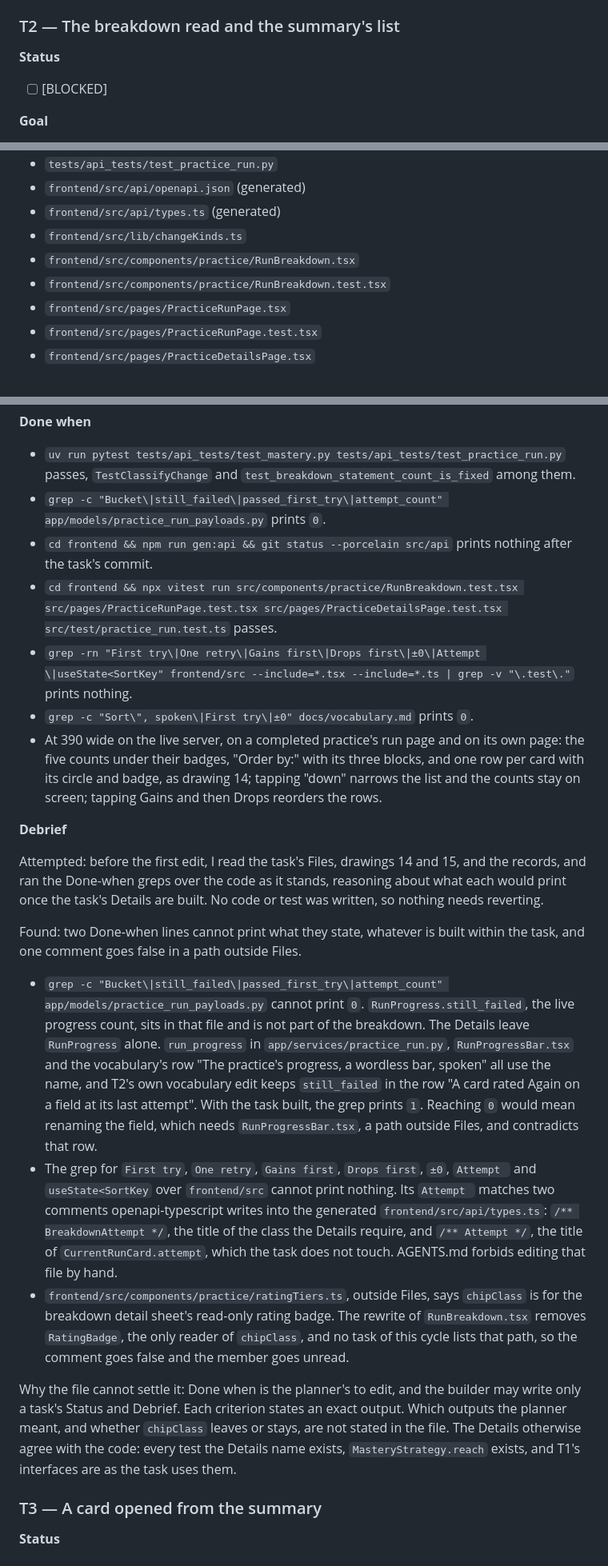
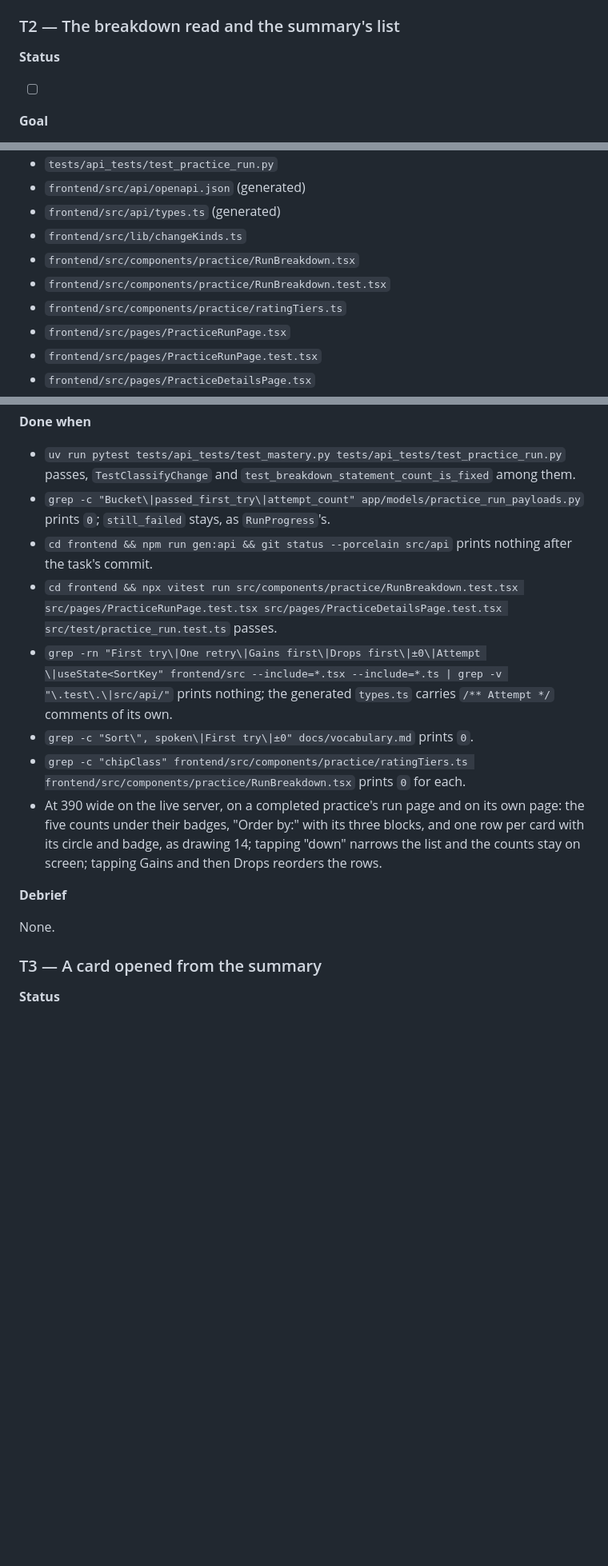
Before and after one commit to lushihui51/Flashy, a Markdown page: docs/cycles/040-the-practice-summary.md, 3 parts joined by grey strips. Shown at 80% size. GitHub-like rendering; blank space fills up the shorter version.

Commit message:
docs: amend cycle 040, T2's greps leave RunProgress's still_failed and the generated types.ts alone and chipClass leaves ratingTiers.ts with the old sheet
Co-Authored-By: Claude Fable 5.1 <noreply@anthropic.com>

```diff
--- a/docs/cycles/040-the-practice-summary.md
+++ b/docs/cycles/040-the-practice-summary.md
@@ -167,7 +167,7 @@ Read in the code: nothing beyond `MasteryCircle.tsx`, for the paint order above.
 
 **Status**
 
-- [ ] [BLOCKED]
+- [ ]
 
 **Goal**
 
@@ -192,6 +192,7 @@ The breakdown read returns every card and each field the practice showed or aske
 - `frontend/src/lib/changeKinds.ts`
 - `frontend/src/components/practice/RunBreakdown.tsx`
 - `frontend/src/components/practice/RunBreakdown.test.tsx`
+- `frontend/src/components/practice/ratingTiers.ts`
 - `frontend/src/pages/PracticeRunPage.tsx`
 - `frontend/src/pages/PracticeRunPage.test.tsx`
 - `frontend/src/pages/PracticeDetailsPage.tsx`
@@ -309,24 +311,17 @@ The pages:
 **Done when**
 
 - `uv run pytest tests/api_tests/test_mastery.py tests/api_tests/test_practice_run.py` passes, `TestClassifyChange` and `test_breakdown_statement_count_is_fixed` among them.
-- `grep -c "Bucket\|still_failed\|passed_first_try\|attempt_count" app/models/practice_run_payloads.py` prints `0`.
+- `grep -c "Bucket\|passed_first_try\|attempt_count" app/models/practice_run_payloads.py` prints `0`; `still_failed` stays, as `RunProgress`'s.
 - `cd frontend && npm run gen:api && git status --porcelain src/api` prints nothing after the task's commit.
 - `cd frontend && npx vitest run src/components/practice/RunBreakdown.test.tsx src/pages/PracticeRunPage.test.tsx src/pages/PracticeDetailsPage.test.tsx src/test/practice_run.test.ts` passes.
-- `grep -rn "First try\|One retry\|Gains first\|Drops first\|±0\|Attempt \|useState<SortKey" frontend/src --include=*.tsx --include=*.ts | grep -v "\.test\."` prints nothing.
+- `grep -rn "First try\|One retry\|Gains first\|Drops first\|±0\|Attempt \|useState<SortKey" frontend/src --include=*.tsx --include=*.ts | grep -v "\.test\.\|src/api/"` prints nothing; the generated `types.ts` carries `/** Attempt */` comments of its own.
 - `grep -c "Sort\", spoken\|First try\|±0" docs/vocabulary.md` prints `0`.
+- `grep -c "chipClass" frontend/src/components/practice/ratingTiers.ts frontend/src/components/practice/RunBreakdown.tsx` prints `0` for each.
 - At 390 wide on the live server, on a completed practice's run page and on its own page: the five counts under their badges, "Order by:" with its three blocks, and one row per card with its circle and badge, as drawing 14; tapping "down" narrows the list and the counts stay on screen; tapping Gains and then Drops reorders the rows.
 
 **Debrief**
 
-Attempted: before the first edit, I read the task's Files, drawings 14 and 15, and the records, and ran the Done-when greps over the code as it stands, reasoning about what each would print once the task's Details are built. No code or test was written, so nothing needs reverting.
-
-Found: two Done-when lines cannot print what they state, whatever is built within the task, and one comment goes false in a path outside Files.
-
-- `grep -c "Bucket\|still_failed\|passed_first_try\|attempt_count" app/models/practice_run_payloads.py` cannot print `0`. `RunProgress.still_failed`, the live progress count, sits in that file and is not part of the breakdown. The Details leave `RunProgress` alone. `run_progress` in `app/services/practice_run.py`, `RunProgressBar.tsx` and the vocabulary's row "The practice's progress, a wordless bar, spoken" all use the name, and T2's own vocabulary edit keeps `still_failed` in the row "A card rated Again on a field at its last attempt". With the task built, the grep prints `1`. Reaching `0` would mean renaming the field, which needs `RunProgressBar.tsx`, a path outside Files, and contradicts that row.
-- The grep for `First try`, `One retry`, `Gains first`, `Drops first`, `±0`, `Attempt ` and `useState<SortKey` over `frontend/src` cannot print nothing. Its `Attempt ` matches two comments openapi-typescript writes into the generated `frontend/src/api/types.ts`: `/** BreakdownAttempt */`, the title of the class the Details require, and `/** Attempt */`, the title of `CurrentRunCard.attempt`, which the task does not touch. AGENTS.md forbids editing that file by hand.
-- `frontend/src/components/practice/ratingTiers.ts`, outside Files, says `chipClass` is for the breakdown detail sheet's read-only rating badge. The rewrite of `RunBreakdown.tsx` removes `RatingBadge`, the only reader of `chipClass`, and no task of this cycle lists that path, so the comment goes false and the member goes unread.
-
-Why the file cannot settle it: Done when is the planner's to edit, and the builder may write only a task's Status and Debrief. Each criterion states an exact output. Which outputs the planner meant, and whether `chipClass` leaves or stays, are not stated in the file. The Details otherwise agree with the code: every test the Details name exists, `MasteryStrategy.reach` exists, and T1's interfaces are as the task uses them.
+None.
 
 ### T3 — A card opened from the summary
 
```
Also changed, not shown: other parts of docs/cycles/040-the-practice-summary.md (+1 -0 lines).
